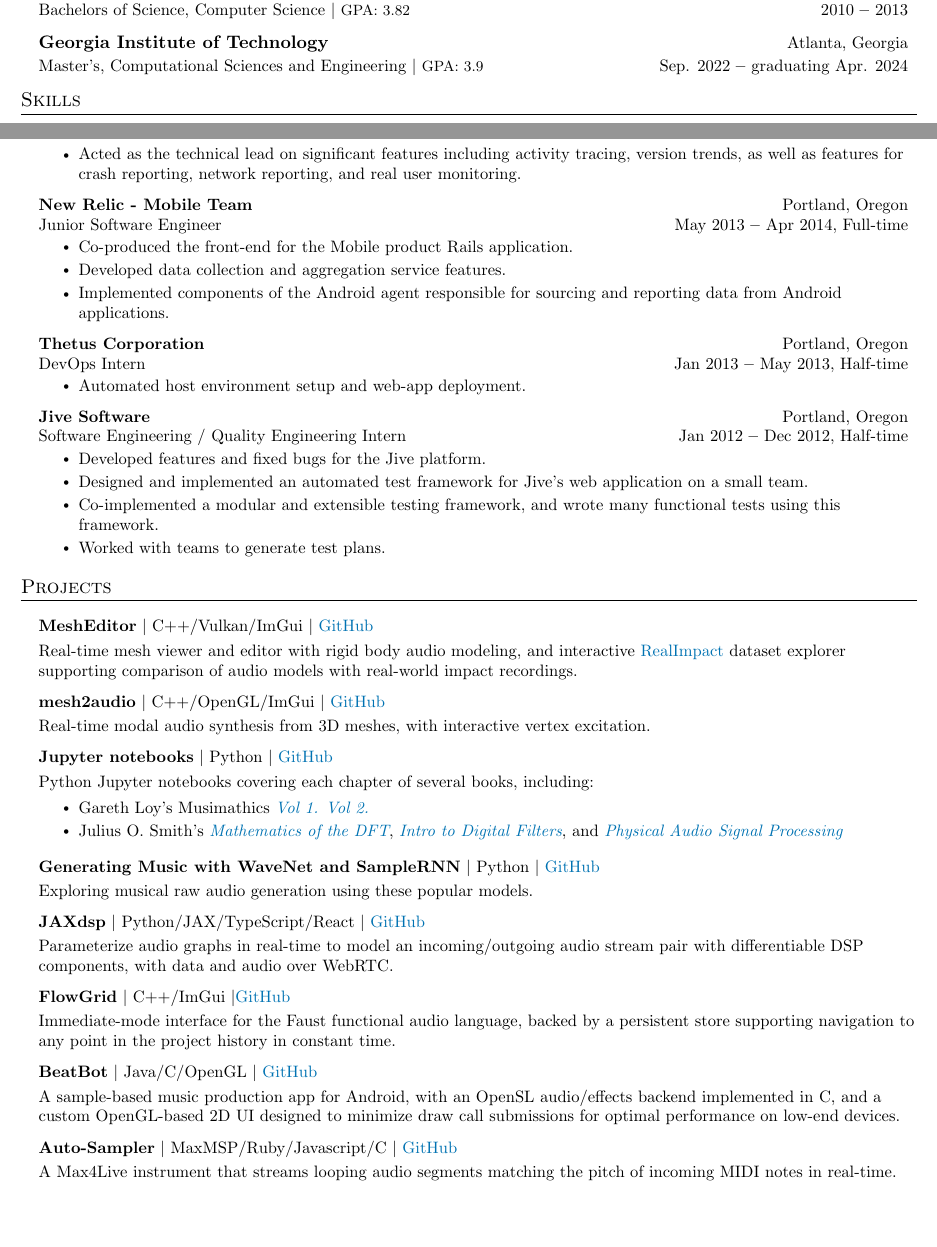
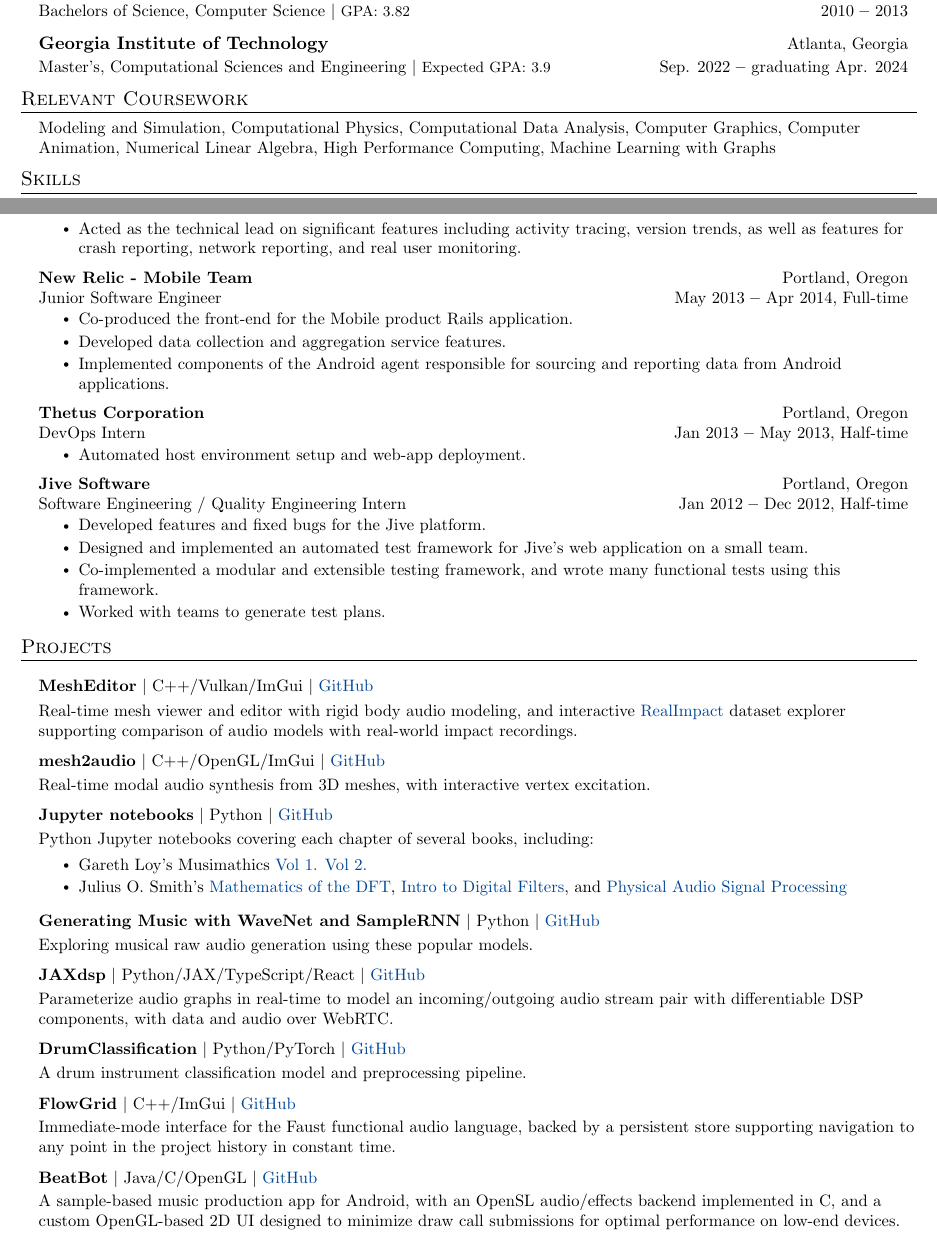
Before and after one commit to khiner/resume, a LaTeX document (main.tex): two parts of pages 1 and 2 of 2, joined at a grey line, cut so that both start at the same text, the shorter picture padded with empty space. Compiled offline with pdfLaTeX.

Commit message:
Don't color header links. Add relavent coursework section. Swap out a project.  Minor language improvements.

```diff
--- a/main.tex
+++ b/main.tex
@@ -13,14 +13,13 @@
 \usepackage{tabularx}
 \usepackage{hyphenat}
 \usepackage{fontawesome}
+\usepackage{changepage}
+
 \input{glyphtounicode}
 
-\definecolor{linkcolor}{RGB}{0, 114, 178}
+\definecolor{linkcolor}{RGB}{0, 70, 150}
 
-\hypersetup{
-  colorlinks = true,
-  urlcolor = linkcolor
-}
+\hypersetup{colorlinks = true}
 
 \pagestyle{fancy}
 \fancyhf{} % clear all header and footer fields
@@ -43,7 +42,7 @@
 
 % Sections formatting
 \titleformat{\section}{
-  \vspace{-4pt}\scshape\raggedright\large
+  \vspace{-6pt}\scshape\raggedright\large
 }{}{0em}{}[\color{black}\titlerule \vspace{-5pt}]
 
 % Ensure that generate pdf is machine readable/ATS parsable
@@ -77,18 +76,12 @@
       \small#1 & #2 \\
     \end{tabular*}\vspace{-9pt}
 }
-\newcommand{\resumeOrganizationHeading}[4]{
-  \vspace{-2pt}\item
-    \begin{tabular*}{0.97\textwidth}[t]{l@{\extracolsep{\fill}}r}
-      \textbf{#1} & \textit{\small #2} \\
-      \textit{\small#3}
-    \end{tabular*}\vspace{-7pt}
-}
 
 \renewcommand\labelitemii{$\vcenter{\hbox{\tiny$\bullet$}}$}
 
 \newcommand{\resumeSubHeadingListStart}{\begin{itemize}[leftmargin=0.15in, label={}]}
 \newcommand{\resumeSubHeadingListEnd}{\end{itemize}}
+
 \newcommand{\resumeItemListStart}{\begin{itemize}}
 \newcommand{\resumeItemListEnd}{\end{itemize}\vspace{-5pt}}
 
@@ -123,12 +117,17 @@
 
 \section{Education}
-  \vspace{3pt}
+  \vspace{1pt}
   \resumeSubHeadingListStart
     \resumeEducationHeading
       {Portland State University}{Portland, Oregon}
       {Bachelors of Science, Computer Science $|$ \footnotesize{GPA: 3.82}}{2010 \textbf{--} 2013}{}{}
     \resumeEducationHeading
       {Georgia Institute of Technology}{Atlanta, Georgia}
-      {Master's, Computational Sciences and Engineering $|$ \footnotesize{GPA: 3.9}}{Sep. 2022 \textbf{--} graduating Apr. 2024}{}{}
+      {Master's, Computational Sciences and Engineering $|$ \footnotesize{Expected GPA: 3.9}}{Sep. 2022 \textbf{--} graduating Apr. 2024}{}{}
   \resumeSubHeadingListEnd
 
+\section{Relevant Coursework}
+  \resumeSubHeadingListStart
+    \resumeItem{Modeling and Simulation, Computational Physics, Computational Data Analysis, Computer Graphics, Computer Animation, Numerical Linear Algebra, High Performance Computing, Machine Learning with Graphs}
+    \resumeSubHeadingListEnd
+    \vspace{-15pt}
@@ -244,8 +243,8 @@
         Python Jupyter notebooks covering each chapter of several books, including:
       }
       \resumeItemListStart
-        \resumeItem{Gareth Loy’s Musimathics \emph{\href{https://karlhiner.com/jupyter_notebooks/musimathics_volume_1}{Vol 1.}} \emph{\href{https://karlhiner.com/jupyter_notebooks/musimathics_volume_2}{Vol 2.}}}
-        \resumeItem{Julius O. Smith’s \emph{\href{https://karlhiner.com/jupyter_notebooks/mathematics_of_the_dft}{Mathematics of the DFT}}, \emph{\href{https://karlhiner.com/jupyter_notebooks/intro_to_digital_filters}{Intro to Digital Filters}}, and \emph{\href{https://karlhiner.com/jupyter_notebooks/physical_audio_signal_processing}{Physical Audio Signal Processing}}}
+        \resumeItem{Gareth Loy’s Musimathics \href{https://karlhiner.com/jupyter_notebooks/musimathics_volume_1}{Vol 1.} \href{https://karlhiner.com/jupyter_notebooks/musimathics_volume_2}{Vol 2.}}
+        \resumeItem{Julius O. Smith’s \href{https://karlhiner.com/jupyter_notebooks/mathematics_of_the_dft}{Mathematics of the DFT}, \href{https://karlhiner.com/jupyter_notebooks/intro_to_digital_filters}{Intro to Digital Filters}, and \href{https://karlhiner.com/jupyter_notebooks/physical_audio_signal_processing}{Physical Audio Signal Processing}}
       \resumeItemListEnd
     \resumeProjectHeading
       {\textbf{Generating Music with WaveNet and SampleRNN} $|$ Python $|$ \href{https://karlhiner.com/music_generation/wavenet_and_samplernn}{GitHub}}{}
@@ -260,29 +259,24 @@
         Parameterize audio graphs in real-time to model an incoming/outgoing audio stream pair with differentiable DSP components, with data and audio over WebRTC.
       }
     \resumeProjectHeading
-      {\textbf{FlowGrid} $|$ C++/ImGui $|$\href{https://github.com/khiner/flowgrid}{GitHub}}{}
+      {\textbf{DrumClassification} $|$ Python/PyTorch $|$ \href{https://github.com/khiner/DrumClassification}{GitHub}}{}
+
+      \resumeSectionBody{
+        A drum instrument classification model and preprocessing pipeline.
+      }
+    \resumeProjectHeading
+      {\textbf{FlowGrid} $|$ C++/ImGui $|$ \href{https://github.com/khiner/flowgrid}{GitHub}}{}
 
       \resumeSectionBody{
         Immediate-mode interface for the Faust functional audio language, backed by a persistent store supporting navigation to any point in the project history in constant time.
       }
     \resumeProjectHeading
-      {\textbf{BeatBot} $|$ Java/C/OpenGL $|$  \href{https://github.com/khiner/beatbot}{GitHub}}{}
+      {\textbf{BeatBot} $|$ Java/C/OpenGL $|$ \href{https://github.com/khiner/beatbot}{GitHub}}{}
 
       \resumeSectionBody{
         A sample-based music production app for Android, with an OpenSL audio/effects backend implemented in C, and a custom OpenGL-based 2D UI designed to minimize draw call submissions for optimal performance on low-end devices.
       }
-    \resumeProjectHeading
-      {\textbf{Auto-Sampler} $|$ MaxMSP/Ruby/Javascript/C $|$ \href{https://karlhiner.com/music_generation/auto_sampler}{GitHub}}{}
-
-      \resumeSectionBody{
-        A Max4Live instrument that streams looping audio segments matching the pitch of incoming MIDI notes in real-time.
-      }
     \resumeSubHeadingListEnd
-
-% \section{Relevant Coursework}
-  % \resumeSectionBody{
-    % Modeling and Simulation, Computational Physics, Computational Data Analysis, Computer Graphics, Computer Animation, Numerical Linear Algebra, High Performance Computing, Machine Learning with Graphs
-  % }
 
 % \section{Hobbies}
   % \resumeSectionBody{
```
Also changed, not shown: main.tex (17 more changed lines).
